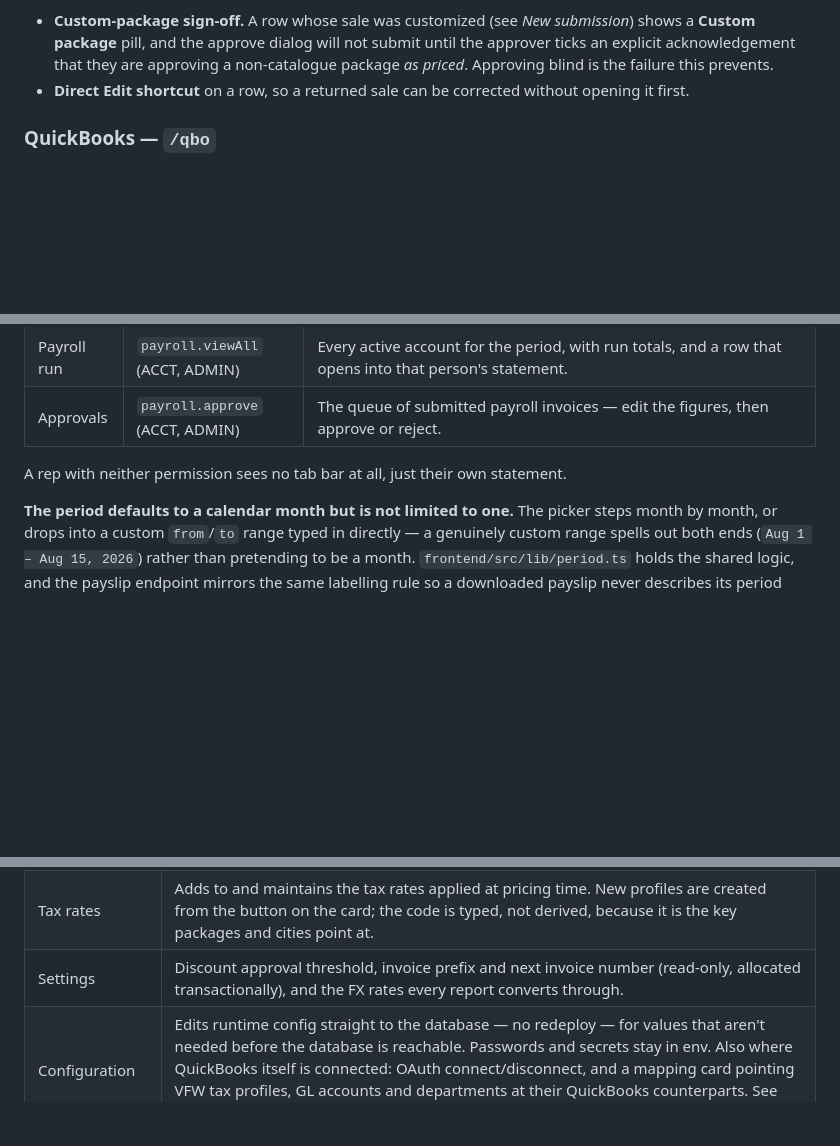
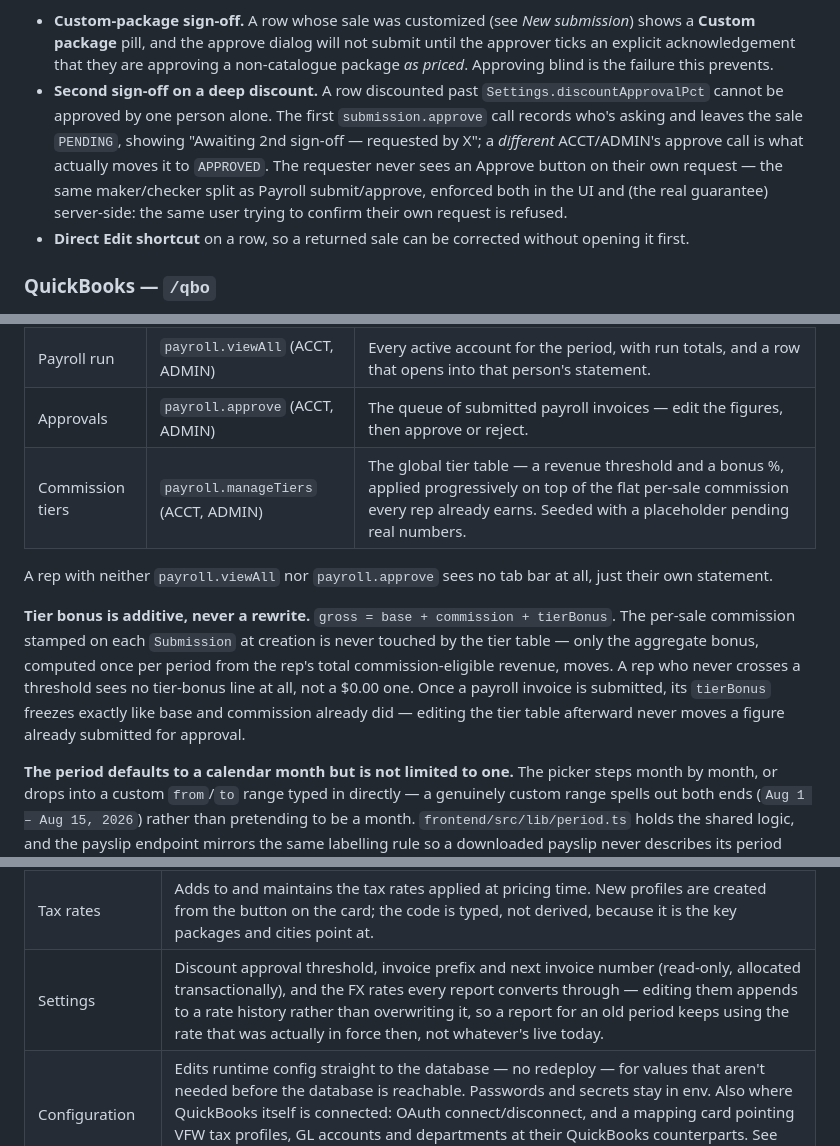
Before and after one commit to tausicapital-afk/VFW, a Markdown page: docs/modules&tabs.md, 3 parts joined by grey strips. GitHub-like rendering; blank space fills up the shorter version.

```diff
--- a/docs/modules&tabs.md
+++ b/docs/modules&tabs.md
@@ -120,6 +120,12 @@ Two things the queue does beyond approve/return:
   **Custom package** pill, and the approve dialog will not submit until the approver ticks an explicit
   acknowledgement that they are approving a non-catalogue package *as priced*. Approving blind is the
   failure this prevents.
+- **Second sign-off on a deep discount.** A row discounted past `Settings.discountApprovalPct` cannot
+  be approved by one person alone. The first `submission.approve` call records who's asking and leaves
+  the sale `PENDING`, showing "Awaiting 2nd sign-off — requested by X"; a *different* ACCT/ADMIN's
+  approve call is what actually moves it to `APPROVED`. The requester never sees an Approve button on
+  their own request — the same maker/checker split as Payroll submit/approve, enforced both in the UI
+  and (the real guarantee) server-side: the same user trying to confirm their own request is refused.
 - **Direct Edit shortcut** on a row, so a returned sale can be corrected without opening it first.
 
 ### QuickBooks — `/qbo`
@@ -171,8 +177,16 @@ period, and the arithmetic it came from.
 | My pay | all roles | Your own statement: base, commission, gross — beside your full profile, the hours and sales it was derived from, and your lifetime earnings. Also where you submit the period for approval, and where you download it as a **payslip**. |
 | Payroll run | `payroll.viewAll` (ACCT, ADMIN) | Every active account for the period, with run totals, and a row that opens into that person's statement. |
 | Approvals | `payroll.approve` (ACCT, ADMIN) | The queue of submitted payroll invoices — edit the figures, then approve or reject. |
+| Commission tiers | `payroll.manageTiers` (ACCT, ADMIN) | The global tier table — a revenue threshold and a bonus %, applied progressively on top of the flat per-sale commission every rep already earns. Seeded with a placeholder pending real numbers. |
 
-A rep with neither permission sees no tab bar at all, just their own statement.
+A rep with neither `payroll.viewAll` nor `payroll.approve` sees no tab bar at all, just their own statement.
+
+**Tier bonus is additive, never a rewrite.** `gross = base + commission + tierBonus`. The per-sale
+commission stamped on each `Submission` at creation is never touched by the tier table — only the
+aggregate bonus, computed once per period from the rep's total commission-eligible revenue, moves. A
+rep who never crosses a threshold sees no tier-bonus line at all, not a $0.00 one. Once a payroll
+invoice is submitted, its `tierBonus` freezes exactly like base and commission already did — editing
+the tier table afterward never moves a figure already submitted for approval.
 
 **The period defaults to a calendar month but is not limited to one.** The picker steps month by
 month, or drops into a custom `from`/`to` range typed in directly — a genuinely custom range spells
@@ -319,7 +333,7 @@ roles can raise its own to ADMIN**, so this grant is effectively a grant of ever
 | Users & roles | Lists staff accounts and changes each one's role, pay basis (pay type plus whether they earn commission) and rates. Opening a user also shows their **Sales this period** — the same panel Payroll → My pay uses. |
 | Packages & pricing | Three cards: **Shows**, the package catalogue, and the add-on catalogue. New rows are created from the button on each card, or bulk-created via **Import CSV** (same underlying create call, per-row error reporting, no schema bypassed); package and show ids are derived from the brand (and city/season), and stay fixed once created because that is what submissions point at. |
 | Tax rates | Adds to and maintains the tax rates applied at pricing time. New profiles are created from the button on the card; the code is typed, not derived, because it is the key packages and cities point at. |
-| Settings | Discount approval threshold, invoice prefix and next invoice number (read-only, allocated transactionally), and the FX rates every report converts through. |
+| Settings | Discount approval threshold, invoice prefix and next invoice number (read-only, allocated transactionally), and the FX rates every report converts through — editing them appends to a rate history rather than overwriting it, so a report for an old period keeps using the rate that was actually in force then, not whatever's live today. |
 | Configuration | Edits runtime config straight to the database — no redeploy — for values that aren't needed before the database is reachable. Passwords and secrets stay in env. Also where QuickBooks itself is connected: OAuth connect/disconnect, and a mapping card pointing VFW tax profiles, GL accounts and departments at their QuickBooks counterparts. See `docs/quickbooks-integration.md`. |
 
 Tabs are defined in `frontend/src/pages/Admin.tsx` (`TABS`); the Configuration tab lives in `frontend/src/pages/AdminConfig.tsx`.
```
Also changed, not shown: docs/addon-features.md (+36 -9 lines).
